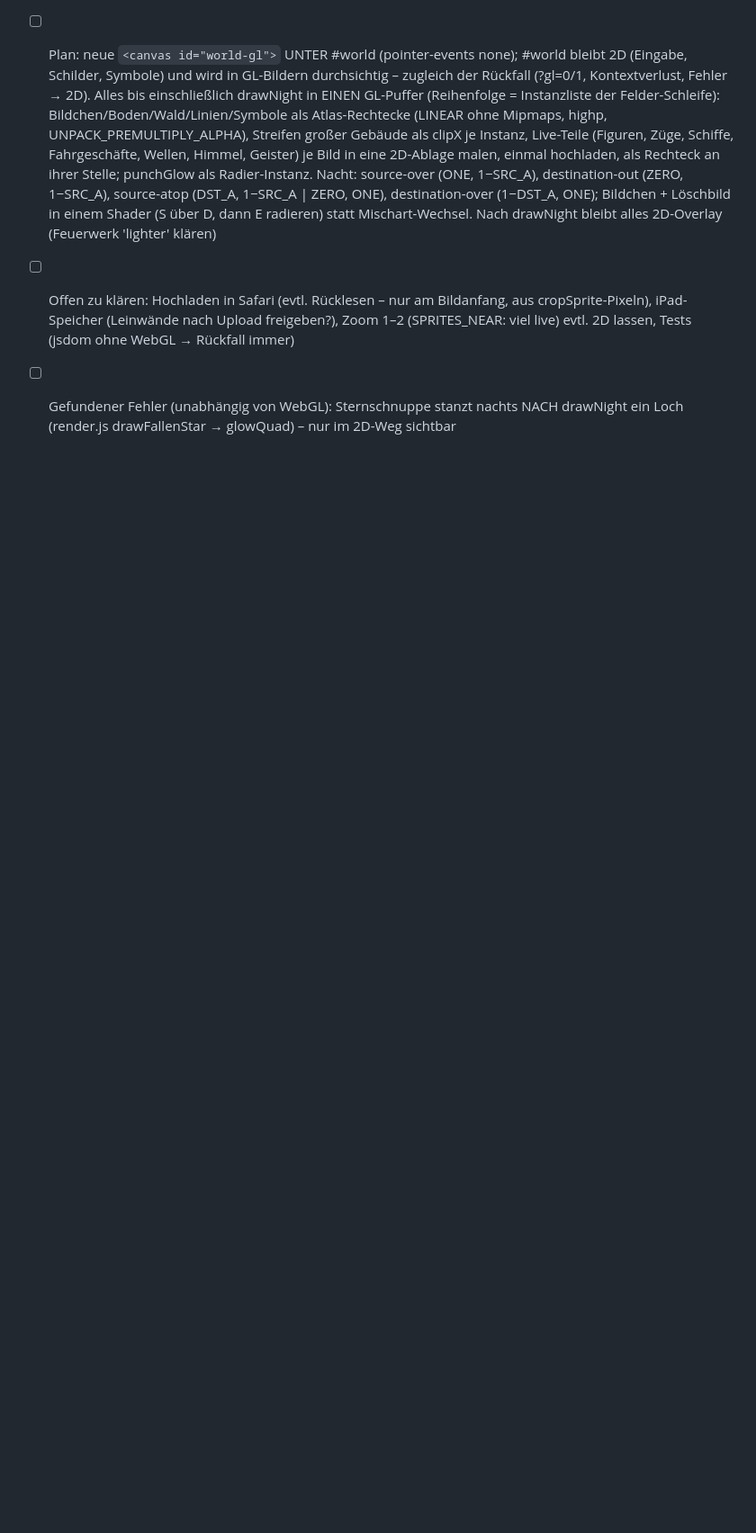
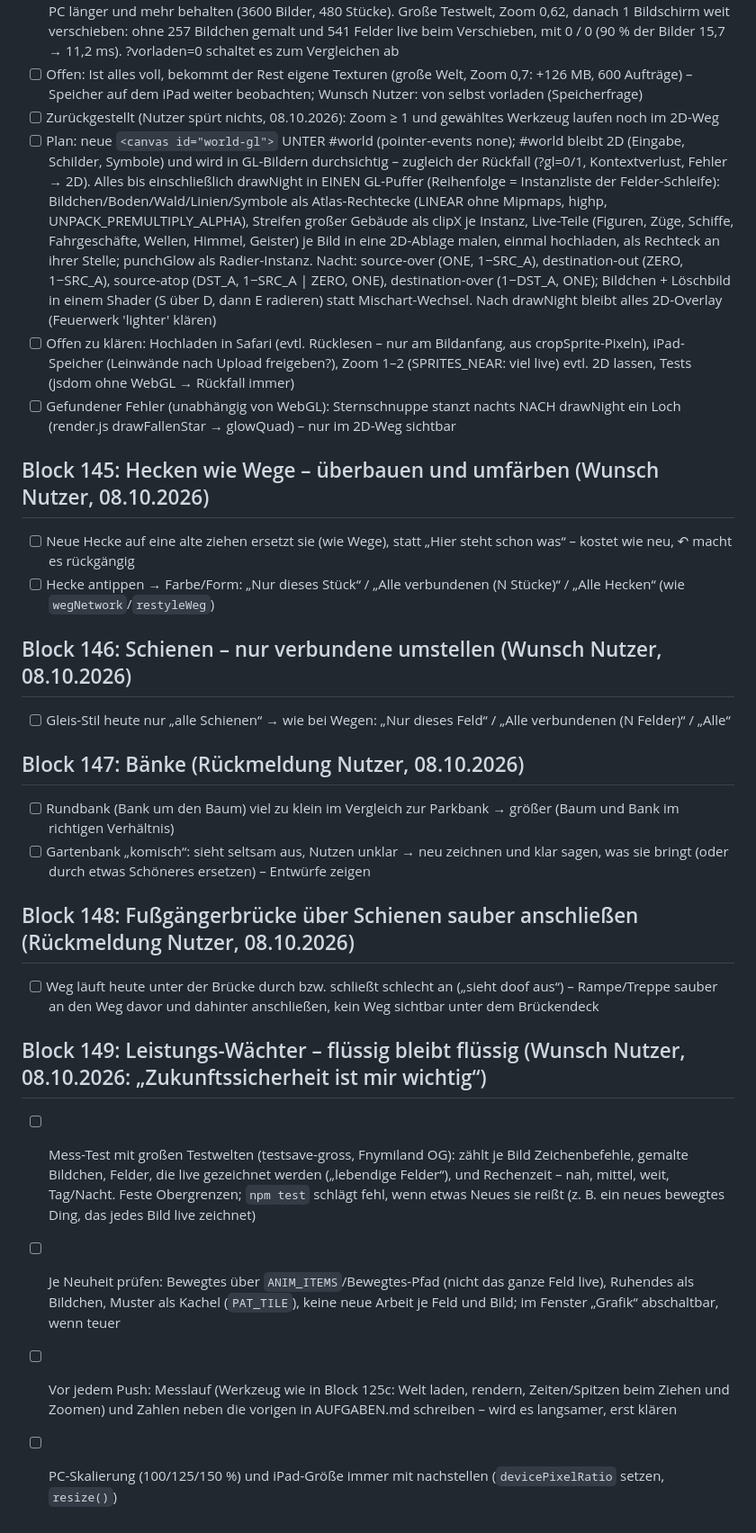
Before and after one commit to fnymiland/fnymiland.github.io, a Markdown page: AUFGABEN.md, the part around one of its changes. Shown at 90% size. GitHub-like rendering; blank space fills up the shorter version.

Commit message:
AUFGABEN: Blöcke 145–149 (Hecken/Schienen wie Wege, Bänke, Fußgängerbrücke, Leistungs-Wächter), Parkeisenbahn in Block 136
Co-Authored-By: Claude Opus 5.5 <noreply@anthropic.com>

```diff
--- a/AUFGABEN.md
+++ b/AUFGABEN.md
@@ -1719,3 +1724,29 @@ Grund: Grundlast bei Full HD ~40 ms je Bild (4.464 drawImage tags, große Testwe
       nach Upload freigeben?), Zoom 1–2 (SPRITES_NEAR: viel live) evtl. 2D lassen, Tests (jsdom ohne WebGL → Rückfall immer)
 - [ ] Gefundener Fehler (unabhängig von WebGL): Sternschnuppe stanzt nachts NACH drawNight ein Loch (render.js drawFallenStar →
       glowQuad) – nur im 2D-Weg sichtbar
+
+## Block 145: Hecken wie Wege – überbauen und umfärben (Wunsch Nutzer, 08.10.2026)
+- [ ] Neue Hecke auf eine alte ziehen ersetzt sie (wie Wege), statt „Hier steht schon was“ – kostet wie neu, ↶ macht es rückgängig
+- [ ] Hecke antippen → Farbe/Form: „Nur dieses Stück“ / „Alle verbundenen (N Stücke)“ / „Alle Hecken“ (wie `wegNetwork`/`restyleWeg`)
+
+## Block 146: Schienen – nur verbundene umstellen (Wunsch Nutzer, 08.10.2026)
+- [ ] Gleis-Stil heute nur „alle Schienen“ → wie bei Wegen: „Nur dieses Feld“ / „Alle verbundenen (N Felder)“ / „Alle“
+
+## Block 147: Bänke (Rückmeldung Nutzer, 08.10.2026)
+- [ ] Rundbank (Bank um den Baum) viel zu klein im Vergleich zur Parkbank → größer (Baum und Bank im richtigen Verhältnis)
+- [ ] Gartenbank „komisch“: sieht seltsam aus, Nutzen unklar → neu zeichnen und klar sagen, was sie bringt (oder durch etwas
+      Schöneres ersetzen) – Entwürfe zeigen
+
+## Block 148: Fußgängerbrücke über Schienen sauber anschließen (Rückmeldung Nutzer, 08.10.2026)
+- [ ] Weg läuft heute unter der Brücke durch bzw. schließt schlecht an („sieht doof aus“) – Rampe/Treppe sauber an den Weg davor
+      und dahinter anschließen, kein Weg sichtbar unter dem Brückendeck
+
+## Block 149: Leistungs-Wächter – flüssig bleibt flüssig (Wunsch Nutzer, 08.10.2026: „Zukunftssicherheit ist mir wichtig“)
+- [ ] Mess-Test mit großen Testwelten (testsave-gross, Fnymiland OG): zählt je Bild Zeichenbefehle, gemalte Bildchen, Felder, die
+      live gezeichnet werden („lebendige Felder“), und Rechenzeit – nah, mittel, weit, Tag/Nacht. Feste Obergrenzen; `npm test`
+      schlägt fehl, wenn etwas Neues sie reißt (z. B. ein neues bewegtes Ding, das jedes Bild live zeichnet)
+- [ ] Je Neuheit prüfen: Bewegtes über `ANIM_ITEMS`/Bewegtes-Pfad (nicht das ganze Feld live), Ruhendes als Bildchen, Muster als
+      Kachel (`PAT_TILE`), keine neue Arbeit je Feld und Bild; im Fenster „Grafik“ abschaltbar, wenn teuer
+- [ ] Vor jedem Push: Messlauf (Werkzeug wie in Block 125c: Welt laden, rendern, Zeiten/Spitzen beim Ziehen und Zoomen) und Zahlen
+      neben die vorigen in AUFGABEN.md schreiben – wird es langsamer, erst klären
+- [ ] PC-Skalierung (100/125/150 %) und iPad-Größe immer mit nachstellen (`devicePixelRatio` setzen, `resize()`)
```
Also changed, not shown: other parts of AUFGABEN.md (+6 -1 lines).
